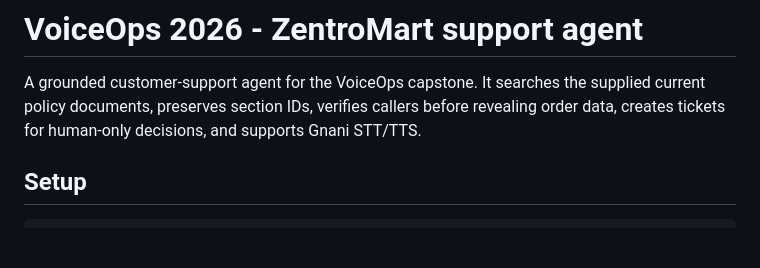
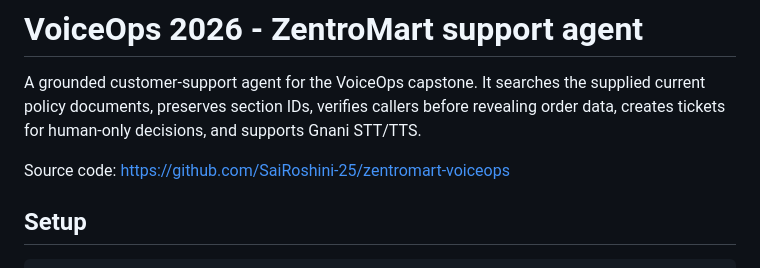
Before and after one commit to SaiRoshini-25/zentromart-voiceops, a Markdown page: README.md, the part around the change. Drawn GitHub-style; blank space fills up the shorter version.

Commit message:
updated readme with link

```diff
--- a/README.md
+++ b/README.md
@@ -2,6 +2,8 @@
 # VoiceOps 2026 - ZentroMart support agent
 
 A grounded customer-support agent for the VoiceOps capstone. It searches the supplied current policy documents, preserves section IDs, verifies callers before revealing order data, creates tickets for human-only decisions, and supports Gnani STT/TTS.
+
+Source code: [https://github.com/SaiRoshini-25/zentromart-voiceops](https://github.com/SaiRoshini-25/zentromart-voiceops)
 
 ## Setup
 
```
